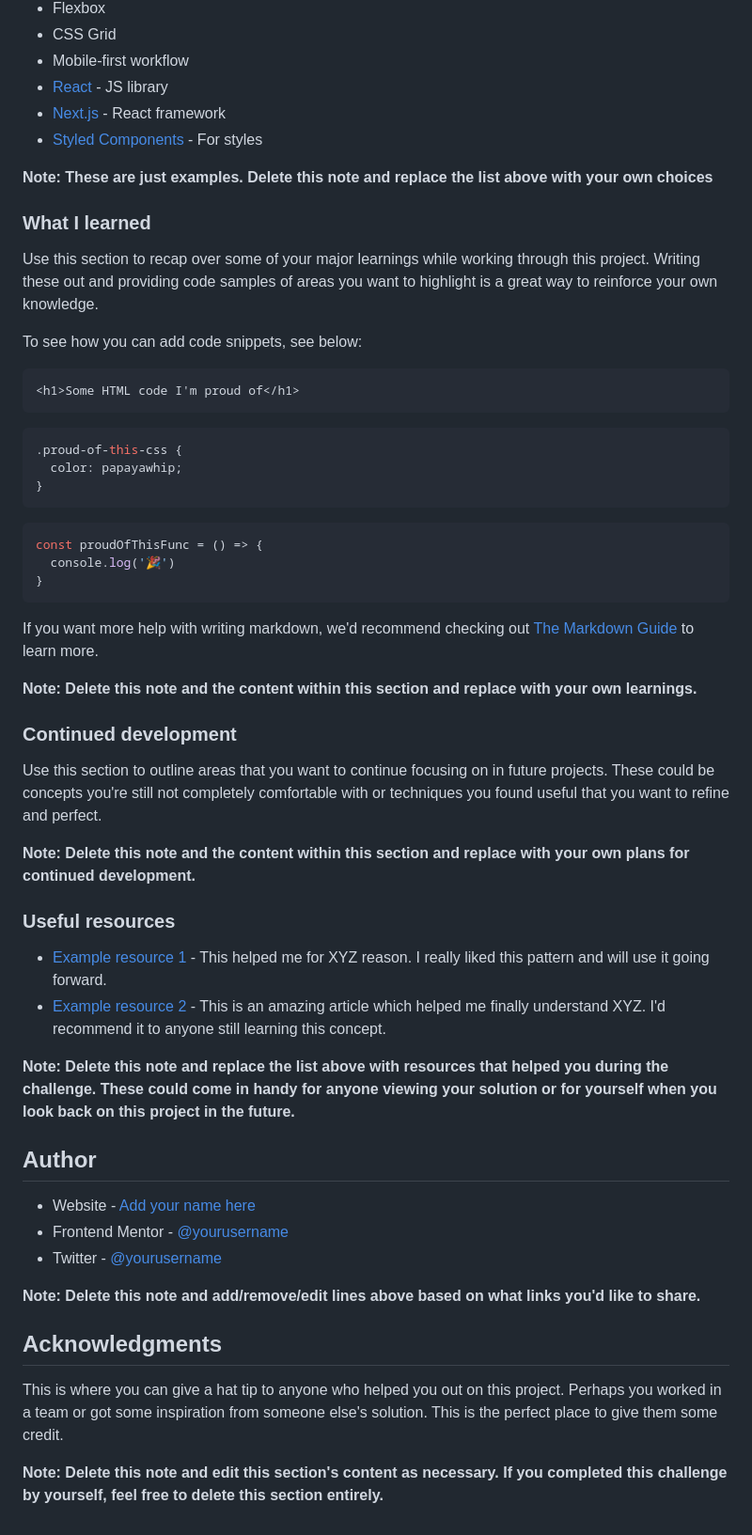
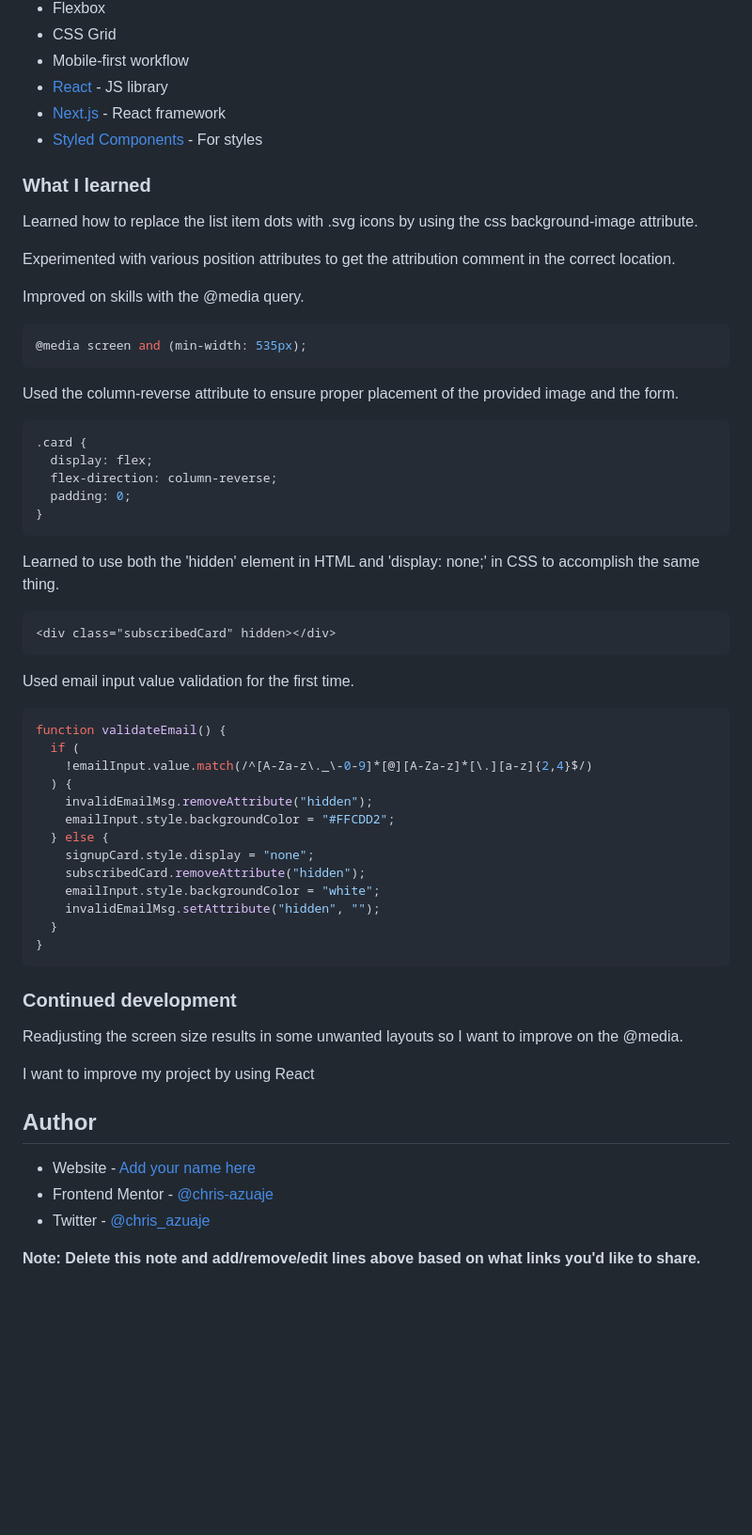
Before and after one commit to chris-azuaje/newsletter-signup-form, a Markdown page: README-template.md, the part around the change printed below. Shown: that part at 94% size. Drawn GitHub-style; blank space fills up the shorter version.

````diff
--- a/README-template.md
+++ b/README-template.md
@@ -62,55 +50,62 @@ Then crop/optimize/edit your image however you like, add it to your project, and
 - [Next.js](https://nextjs.org/) - React framework
 - [Styled Components](https://styled-components.com/) - For styles
 
-**Note: These are just examples. Delete this note and replace the list above with your own choices**
-
 ### What I learned
 
-Use this section to recap over some of your major learnings while working through this project. Writing these out and providing code samples of areas you want to highlight is a great way to reinforce your own knowledge.
+Learned how to replace the list item dots with .svg icons by using the css background-image attribute.
 
-To see how you can add code snippets, see below:
+Experimented with various position attributes to get the attribution comment in the correct location.
 
-```html
-<h1>Some HTML code I'm proud of</h1>
+Improved on skills with the @media query.
+
+```css
+@media screen and (min-width: 535px);
 ```
+
+Used the column-reverse attribute to ensure proper placement of the provided image and the form.
+
 ```css
-.proud-of-this-css {
-  color: papayawhip;
-}
-```
-```js
-const proudOfThisFunc = () => {
-  console.log('🎉')
+.card {
+  display: flex;
+  flex-direction: column-reverse;
+  padding: 0;
 }
 ```
 
-If you want more help with writing markdown, we'd recommend checking out [The Markdown Guide](https://www.markdownguide.org/) to learn more.
+Learned to use both the 'hidden' element in HTML and 'display: none;' in CSS to accomplish the same thing.
 
-**Note: Delete this note and the content within this section and replace with your own learnings.**
+```html
+<div class="subscribedCard" hidden></div>
+```
+
+Used email input value validation for the first time.
+
+```js
+function validateEmail() {
+  if (
+    !emailInput.value.match(/^[A-Za-z\._\-0-9]*[@][A-Za-z]*[\.][a-z]{2,4}$/)
+  ) {
+    invalidEmailMsg.removeAttribute("hidden");
+    emailInput.style.backgroundColor = "#FFCDD2";
+  } else {
+    signupCard.style.display = "none";
+    subscribedCard.removeAttribute("hidden");
+    emailInput.style.backgroundColor = "white";
+    invalidEmailMsg.setAttribute("hidden", "");
+  }
+}
+```
 
 ### Continued development
 
-Use this section to outline areas that you want to continue focusing on in future projects. These could be concepts you're still not completely comfortable with or techniques you found useful that you want to refine and perfect.
+Readjusting the screen size results in some unwanted layouts so I want to improve on the @media.
 
-**Note: Delete this note and the content within this section and replace with your own plans for continued development.**
-
-### Useful resources
-
-- [Example resource 1](https://www.example.com) - This helped me for XYZ reason. I really liked this pattern and will use it going forward.
-- [Example resource 2](https://www.example.com) - This is an amazing article which helped me finally understand XYZ. I'd recommend it to anyone still learning this concept.
-
-**Note: Delete this note and replace the list above with resources that helped you during the challenge. These could come in handy for anyone viewing your solution or for yourself when you look back on this project in the future.**
+I want to improve my project by using React
 
 ## Author
 
 - Website - [Add your name here](https://www.your-site.com)
-- Frontend Mentor - [@yourusername](https://www.frontendmentor.io/profile/yourusername)
-- Twitter - [@yourusername](https://www.twitter.com/yourusername)
+- Frontend Mentor - [@chris-azuaje](https://www.frontendmentor.io/profile/chris-azuaje)
+- Twitter - [@chris_azuaje](https://www.twitter.com/chris_azuaje)
 
 **Note: Delete this note and add/remove/edit lines above based on what links you'd like to share.**
-
-## Acknowledgments
-
-This is where you can give a hat tip to anyone who helped you out on this project. Perhaps you worked in a team or got some inspiration from someone else's solution. This is the perfect place to give them some credit.
-
-**Note: Delete this note and edit this section's content as necessary. If you completed this challenge by yourself, feel free to delete this section entirely.**
````
Also changed, not shown: other parts of README-template.md (+1 -13 lines), design/screenshot.JPG (added), 3 other files.
